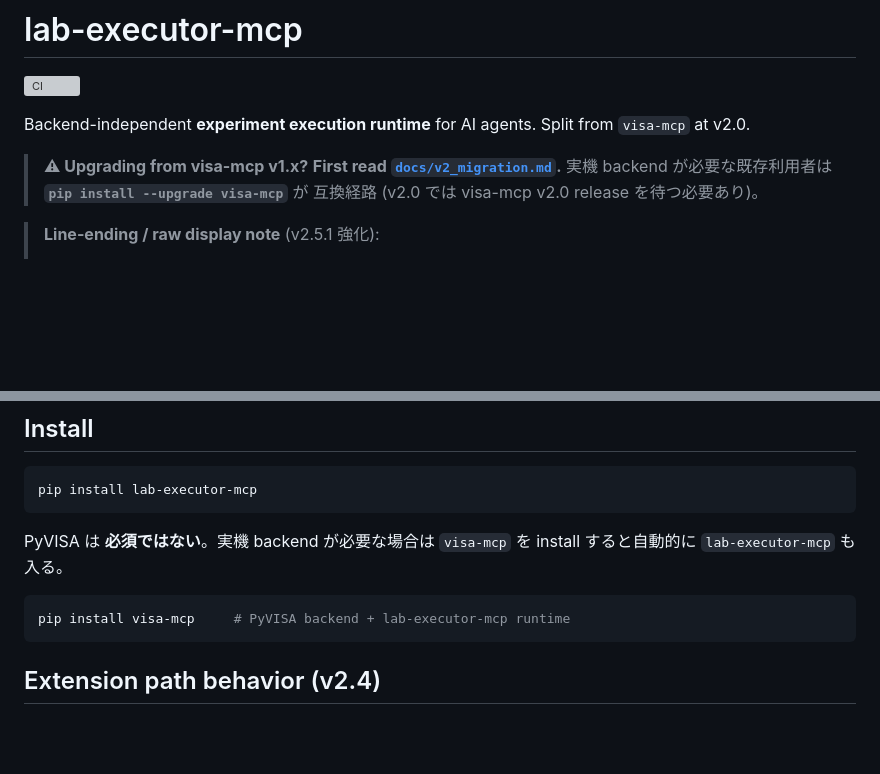
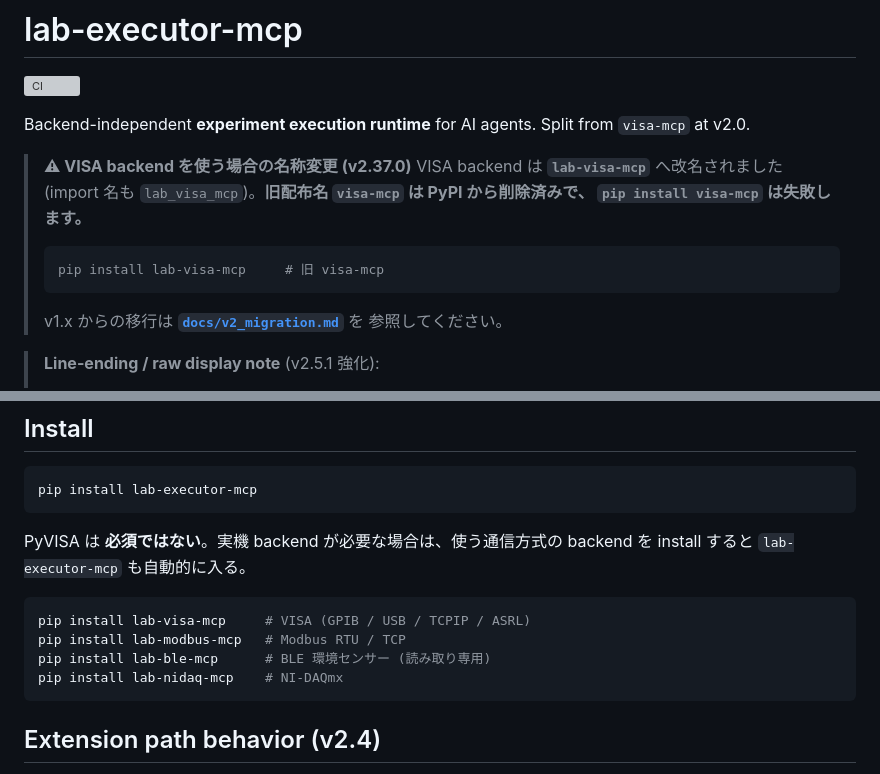
Before and after one commit to TECTOS-JP/lab-executor-mcp, a Markdown page: README.md, 2 parts joined by grey strips. GitHub-like rendering; blank space fills up the shorter version; grey boxes are pictures that could not be loaded.

````diff
--- a/README.md
+++ b/README.md
@@ -5,10 +5,17 @@
 Backend-independent **experiment execution runtime** for AI agents.
 Split from `visa-mcp` at v2.0.
 
-> **⚠ Upgrading from visa-mcp v1.x?**
-> **First read [`docs/v2_migration.md`](docs/v2_migration.md).**
-> 実機 backend が必要な既存利用者は **`pip install --upgrade visa-mcp`** が
-> 互換経路 (v2.0 では visa-mcp v2.0 release を待つ必要あり)。
+> **⚠ VISA backend を使う場合の名称変更 (v2.37.0)**
+> VISA backend は **`lab-visa-mcp`** へ改名されました (import 名も
+> `lab_visa_mcp`)。**旧配布名 `visa-mcp` は PyPI から削除済みで、
+> `pip install visa-mcp` は失敗します。**
+>
+> ```bash
+> pip install lab-visa-mcp     # 旧 visa-mcp
+> ```
+>
+> v1.x からの移行は **[`docs/v2_migration.md`](docs/v2_migration.md)** を
+> 参照してください。
 
 > **Line-ending / raw display note** (v2.5.1 強化):
 >
@@ -52,11 +59,14 @@ MCP API の安定性ポリシー (Stable / Experimental tool の区分、depreca
 pip install lab-executor-mcp
 ```
 
-PyVISA は **必須ではない**。実機 backend が必要な場合は
-`visa-mcp` を install すると自動的に `lab-executor-mcp` も入る。
+PyVISA は **必須ではない**。実機 backend が必要な場合は、使う通信方式の
+backend を install すると `lab-executor-mcp` も自動的に入る。
 
 ```bash
-pip install visa-mcp     # PyVISA backend + lab-executor-mcp runtime
+pip install lab-visa-mcp     # VISA (GPIB / USB / TCPIP / ASRL)
+pip install lab-modbus-mcp   # Modbus RTU / TCP
+pip install lab-ble-mcp      # BLE 環境センサー (読み取り専用)
+pip install lab-nidaq-mcp    # NI-DAQmx
 ```
 
 ## Extension path behavior (v2.4)
````
Also changed, not shown: docs/sequence_processing.md (+11 -5 lines), docs/v2_migration.md (+4 -1 lines).
